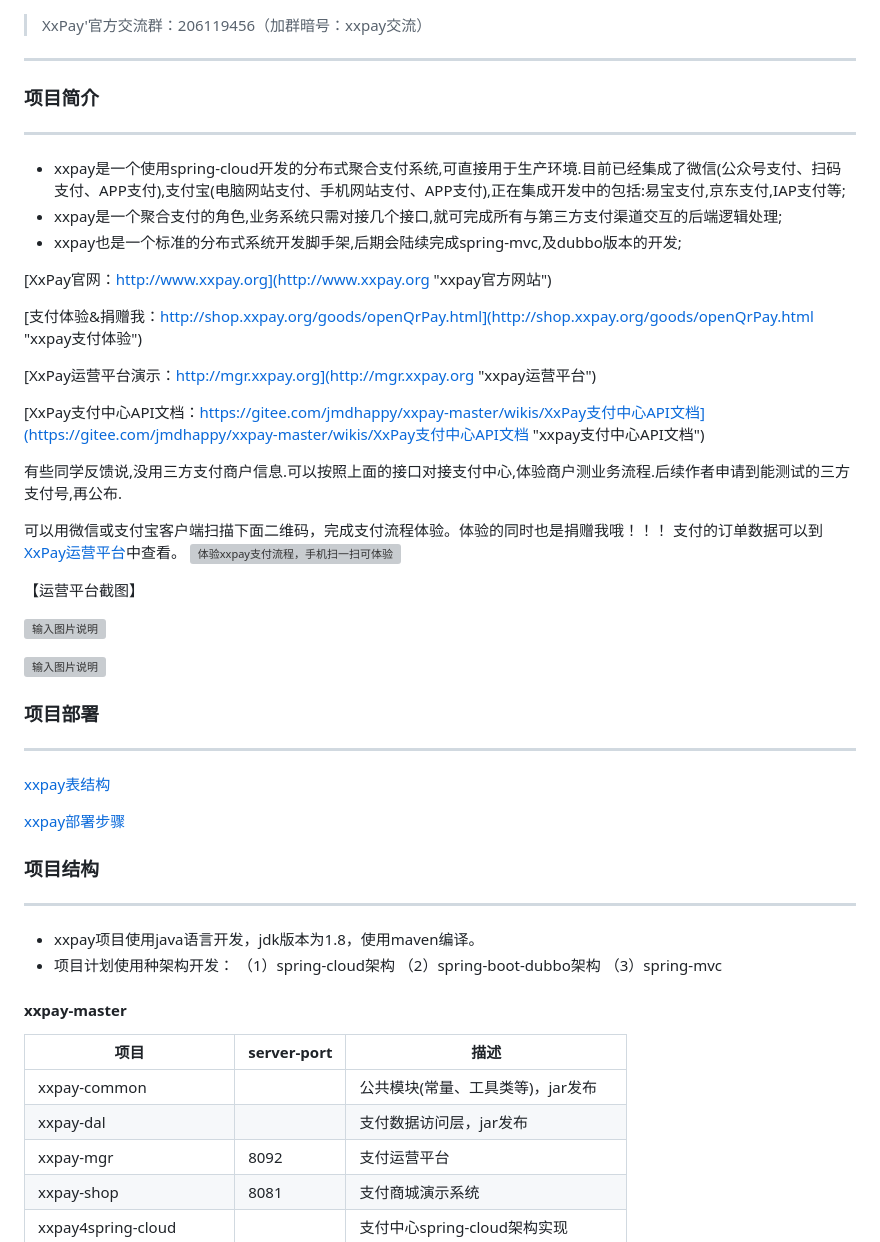
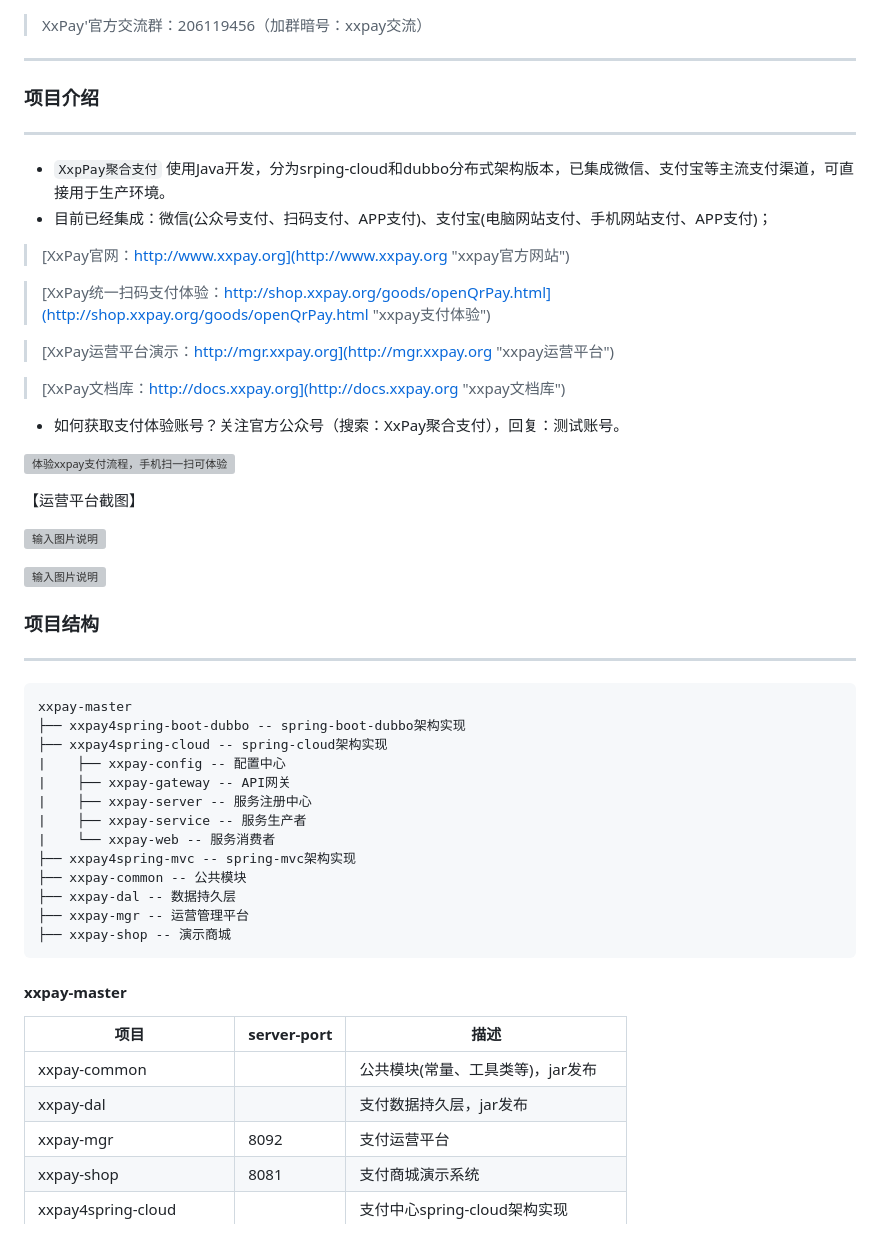
Before and after one commit to mklhollund064718/nextjs-project, a Markdown page: README.md, the part around the change printed below. Rendered like a GitHub page; grey boxes are pictures that could not be loaded.

````diff
--- a/README.md
+++ b/README.md
@@ -1,25 +1,22 @@
 >XxPay'官方交流群：206119456（加群暗号：xxpay交流）
 ***
 
-### 项目简介
+### 项目介绍
 ***
 
-- xxpay是一个使用spring-cloud开发的分布式聚合支付系统,可直接用于生产环境.目前已经集成了微信(公众号支付、扫码支付、APP支付),支付宝(电脑网站支付、手机网站支付、APP支付),正在集成开发中的包括:易宝支付,京东支付,IAP支付等;
-- xxpay是一个聚合支付的角色,业务系统只需对接几个接口,就可完成所有与第三方支付渠道交互的后端逻辑处理;
-- xxpay也是一个标准的分布式系统开发脚手架,后期会陆续完成spring-mvc,及dubbo版本的开发;
+- `XxpPay聚合支付` 使用Java开发，分为srping-cloud和dubbo分布式架构版本，已集成微信、支付宝等主流支付渠道，可直接用于生产环境。
+- 目前已经集成：微信(公众号支付、扫码支付、APP支付)、支付宝(电脑网站支付、手机网站支付、APP支付)；
 
-[XxPay官网：http://www.xxpay.org](http://www.xxpay.org "xxpay官方网站")
+> [XxPay官网：http://www.xxpay.org](http://www.xxpay.org "xxpay官方网站")
 
-[支付体验&捐赠我：http://shop.xxpay.org/goods/openQrPay.html](http://shop.xxpay.org/goods/openQrPay.html "xxpay支付体验")
+> [XxPay统一扫码支付体验：http://shop.xxpay.org/goods/openQrPay.html](http://shop.xxpay.org/goods/openQrPay.html "xxpay支付体验")
 
-[XxPay运营平台演示：http://mgr.xxpay.org](http://mgr.xxpay.org "xxpay运营平台")
+> [XxPay运营平台演示：http://mgr.xxpay.org](http://mgr.xxpay.org "xxpay运营平台")
 
-[XxPay支付中心API文档：https://gitee.com/jmdhappy/xxpay-master/wikis/XxPay支付中心API文档](https://gitee.com/jmdhappy/xxpay-master/wikis/XxPay支付中心API文档 "xxpay支付中心API文档")
+> [XxPay文档库：http://docs.xxpay.org](http://docs.xxpay.org "xxpay文档库")
 
-有些同学反馈说,没用三方支付商户信息.可以按照上面的接口对接支付中心,体验商户测业务流程.后续作者申请到能测试的三方支付号,再公布.
+- 如何获取支付体验账号？关注官方公众号（搜索：XxPay聚合支付），回复：测试账号。
 
-可以用微信或支付宝客户端扫描下面二维码，完成支付流程体验。体验的同时也是捐赠我哦！！！
-支付的订单数据可以到[XxPay运营平台](http://mgr.xxpay.org "xxpay运营平台")中查看。
 ![体验xxpay支付流程，手机扫一扫可体验](https://git.oschina.net/uploads/images/2017/0813/230918_96b80c69_430718.png "xxpay支付体验")
 
 【运营平台截图】
@@ -28,27 +25,29 @@
 
 ![输入图片说明](https://git.oschina.net/uploads/images/2017/0814/015531_b34e63aa_430718.png "Xxpay运营平台")
 
-### 项目部署
-***
-
-[xxpay表结构](https://gitee.com/jmdhappy/xxpay-master/wikis/xxpay表结构 "xxpay表结构")
-
-[xxpay部署步骤](https://gitee.com/jmdhappy/xxpay-master/wikis/xxpay部署步骤 "xxpay部署步骤")
-
 ### 项目结构
 ***
-
-- xxpay项目使用java语言开发，jdk版本为1.8，使用maven编译。
-- 项目计划使用种架构开发：
-（1）spring-cloud架构
-（2）spring-boot-dubbo架构
-（3）spring-mvc
+```
+xxpay-master
+├── xxpay4spring-boot-dubbo -- spring-boot-dubbo架构实现
+├── xxpay4spring-cloud -- spring-cloud架构实现
+|    ├── xxpay-config -- 配置中心
+|    ├── xxpay-gateway -- API网关
+|    ├── xxpay-server -- 服务注册中心
+|    ├── xxpay-service -- 服务生产者
+|    └── xxpay-web -- 服务消费者
+├── xxpay4spring-mvc -- spring-mvc架构实现
+├── xxpay-common -- 公共模块
+├── xxpay-dal -- 数据持久层
+├── xxpay-mgr -- 运营管理平台
+├── xxpay-shop -- 演示商城
+```
 
 #### xxpay-master
 | 项目  | server-port | 描述
 |---|---|---
 |xxpay-common |  | 公共模块(常量、工具类等)，jar发布
-|xxpay-dal |  | 支付数据访问层，jar发布
+|xxpay-dal |  | 支付数据持久层，jar发布
 |xxpay-mgr | 8092 | 支付运营平台
 |xxpay-shop | 8081 | 支付商城演示系统
 |xxpay4spring-cloud |  | 支付中心spring-cloud架构实现
````
Also changed, not shown: other parts of README.md (+38 -11 lines).
